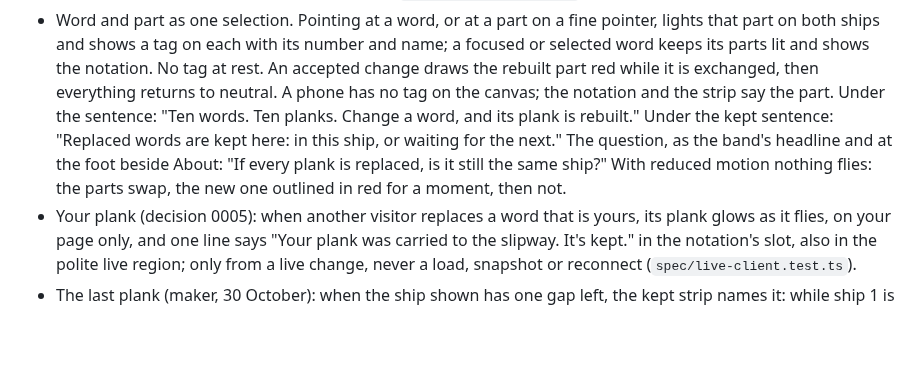
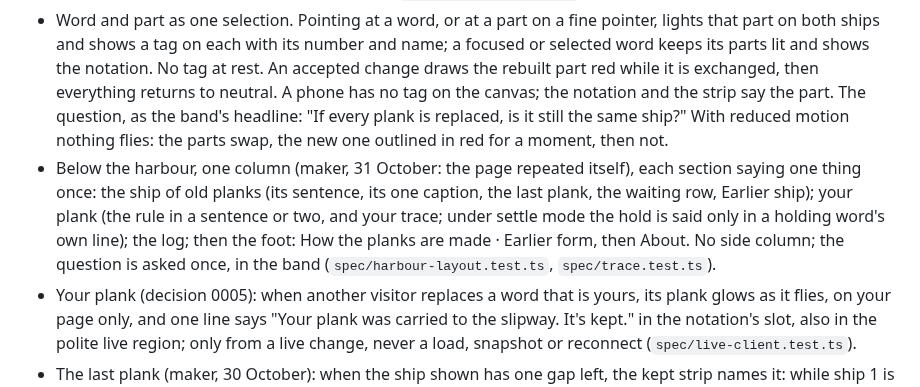
Before and after one commit to comp4020-agentic-coding-studio/comp4020-final-baizhenh884-dev, a Markdown page: CLAUDE.md, the part around the change. GitHub-like rendering; blank space fills up the shorter version.

Commit message:
docs: CLAUDE.md for the page below the harbour (one column, each thing said once)
Co-Authored-By: Claude Opus 5.5 <noreply@anthropic.com>

```diff
--- a/CLAUDE.md
+++ b/CLAUDE.md
@@ -602,14 +602,18 @@ hold.
   number and name; a focused or selected word keeps its parts lit and shows
   the notation. No tag at rest. An accepted change draws the rebuilt part
   red while it is exchanged, then everything returns to neutral. A phone has
-  no tag on the canvas; the notation and the strip say the part. Under the
-  sentence: "Ten words. Ten planks. Change a word, and its plank is rebuilt."
-  Under the kept sentence: "Replaced words are kept here: in this ship, or
-  waiting for the next." The question, as the band's headline and at the
-  foot beside About: "If every plank is replaced, is it still the same
-  ship?" With reduced motion
-  nothing flies: the parts swap, the new one outlined in red for a moment,
-  then not.
+  no tag on the canvas; the notation and the strip say the part. The
+  question, as the band's headline: "If every plank is replaced, is it
+  still the same ship?" With reduced motion nothing flies: the parts swap,
+  the new one outlined in red for a moment, then not.
+- Below the harbour, one column (maker, 31 October: the page repeated
+  itself), each section saying one thing once: the ship of old planks (its
+  sentence, its one caption, the last plank, the waiting row, Earlier
+  ship); your plank (the rule in a sentence or two, and your trace; under
+  settle mode the hold is said only in a holding word's own line); the
+  log; then the foot: How the planks are made · Earlier form, then About.
+  No side column; the question is asked once, in the band
+  (`spec/harbour-layout.test.ts`, `spec/trace.test.ts`).
 - Your plank (decision 0005): when another visitor replaces a word that is
   yours, its plank glows as it flies, on your page only, and one line says
   "Your plank was carried to the slipway. It's kept." in the notation's
```
